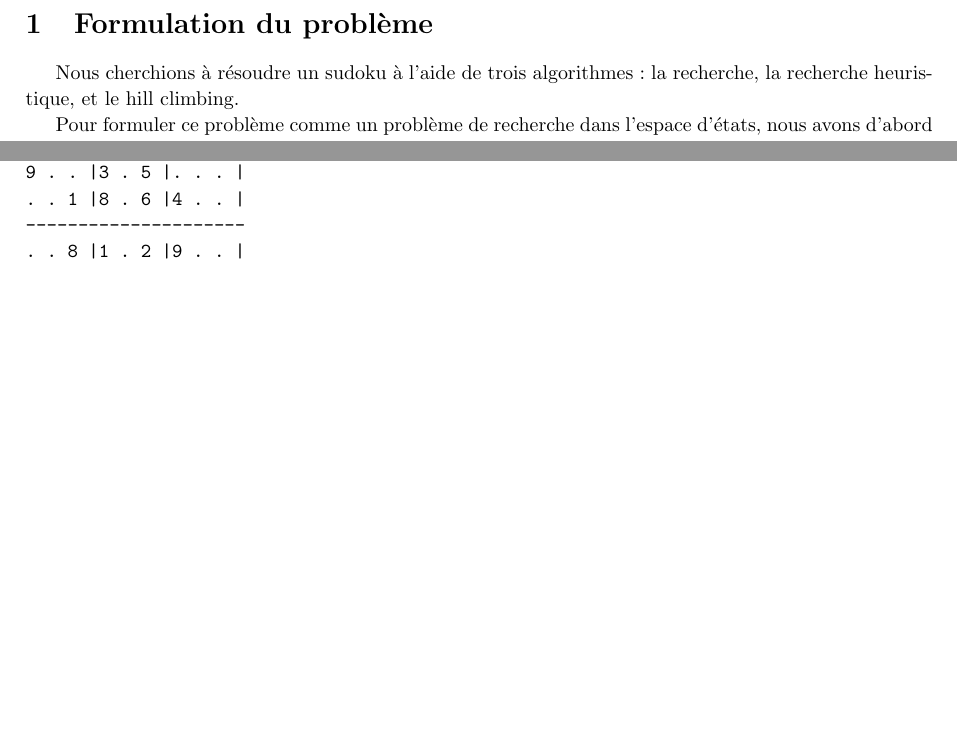
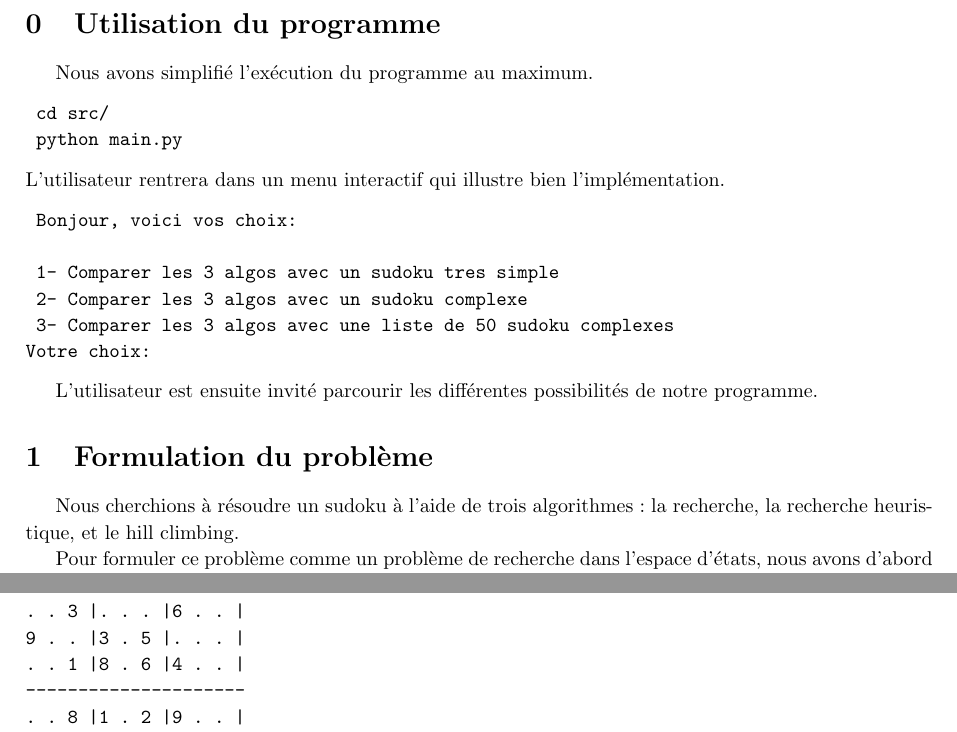
Before and after one commit to PierreGe/Sudoku, a LaTeX document (rapport/rapport.tex): two parts of pages 3 and 4 of 9, joined at a grey line, cut at the place of the change, the shorter picture padded with empty space. Compiled offline with pdfLaTeX.

Commit message:
[ref] rapport

```diff
--- a/rapport/rapport.tex
+++ b/rapport/rapport.tex
@@ -10,7 +10,7 @@
 
 \linespread{1.1}
 
-
+\setcounter{section}{-1}
 
 \begin{document}
 
@@ -37,6 +37,25 @@
 \tableofcontents
 
 \pagebreak
+
+\section{Utilisation du programme}
+
+Nous avons simplifié l'exécution du programme au maximum.
+\begin{verbatim}
+	cd src/
+	python main.py
+\end{verbatim}
+L'utilisateur rentrera dans un menu interactif qui illustre bien l'implémentation.
+\begin{verbatim}
+	Bonjour, voici vos choix:
+
+	1- Comparer les 3 algos avec un sudoku tres simple
+	2- Comparer les 3 algos avec un sudoku complexe
+	3- Comparer les 3 algos avec une liste de 50 sudoku complexes
+Votre choix:
+\end{verbatim}
+
+L'utilisateur est ensuite invité parcourir les différentes possibilités de notre programme.
 
 
 \section{Formulation du problème}
```
